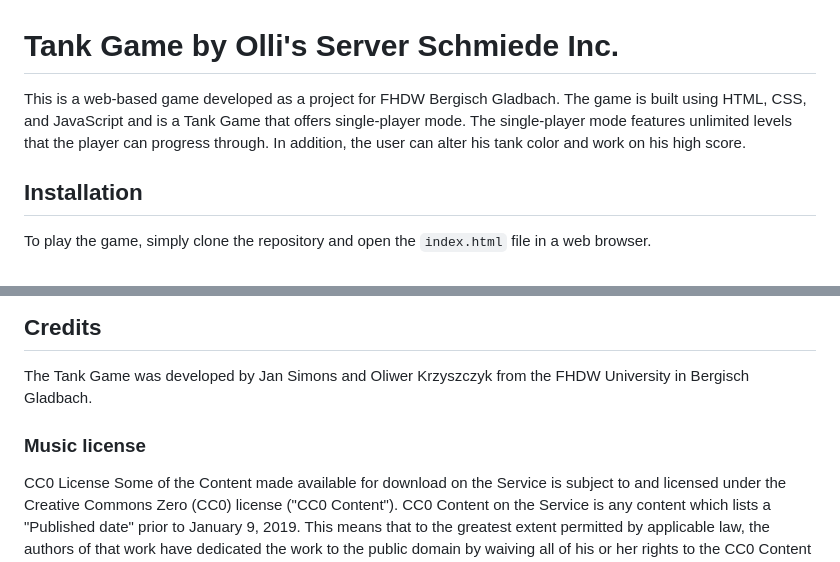
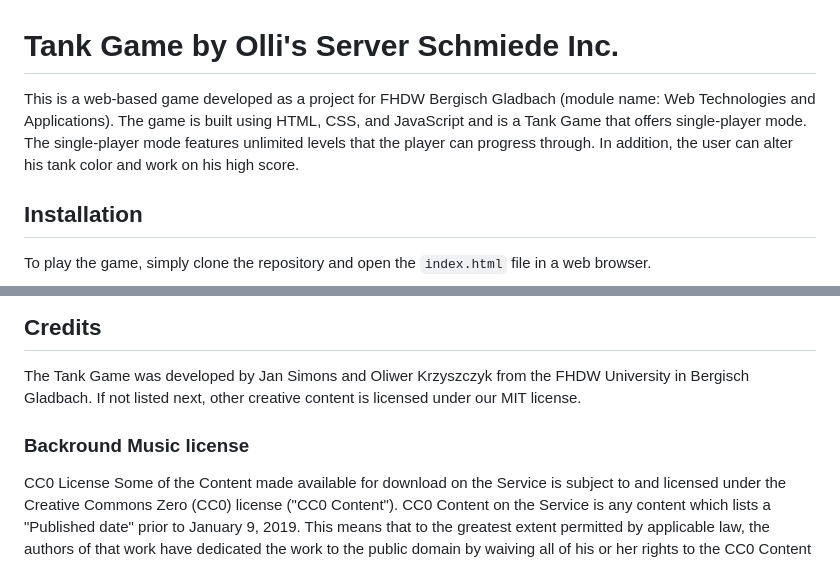
Before and after one commit to Kryschtzyk/TankGameFHDW, a Markdown page: README.md, 2 parts joined by grey strips. Rendered like a GitHub page.

Commit message:
feedback brändle

```diff
--- a/README.md
+++ b/README.md
@@ -1,6 +1,6 @@
 # Tank Game by Olli's Server Schmiede Inc.
 
-This is a web-based game developed as a project for FHDW Bergisch Gladbach. The game is built using HTML, CSS, and JavaScript and is a Tank Game that offers single-player mode. The single-player mode features unlimited levels that the player can progress through. In addition, the user can alter his tank color and work on his high score.
+This is a web-based game developed as a project for FHDW Bergisch Gladbach (module name: Web Technologies and Applications). The game is built using HTML, CSS, and JavaScript and is a Tank Game that offers single-player mode. The single-player mode features unlimited levels that the player can progress through. In addition, the user can alter his tank color and work on his high score.
 
 ## Installation
 
@@ -50,8 +50,9 @@ The info button displays the user controls.
 ## Credits
 
 The Tank Game was developed by Jan Simons and Oliwer Krzyszczyk from the FHDW University in Bergisch Gladbach.
+If not listed next, other creative content is licensed under our MIT license.
 
-### Music license
+### Backround Music license
 
 CC0 License
 Some of the Content made available for download on the Service is subject to and licensed under the Creative Commons Zero (CC0) license ("CC0 Content"). CC0 Content on the Service is any content which lists a "Published date" prior to January 9, 2019. This means that to the greatest extent permitted by applicable law, the authors of that work have dedicated the work to the public domain by waiving all of his or her rights to the CC0 Content worldwide under copyright law, including all related and neighboring rights. Subject to the CC0 License Terms, the CC0 Content can be used for all personal and commercial purposes without attributing the author/ content owner of the CC0 Content or Pixabay.
```
